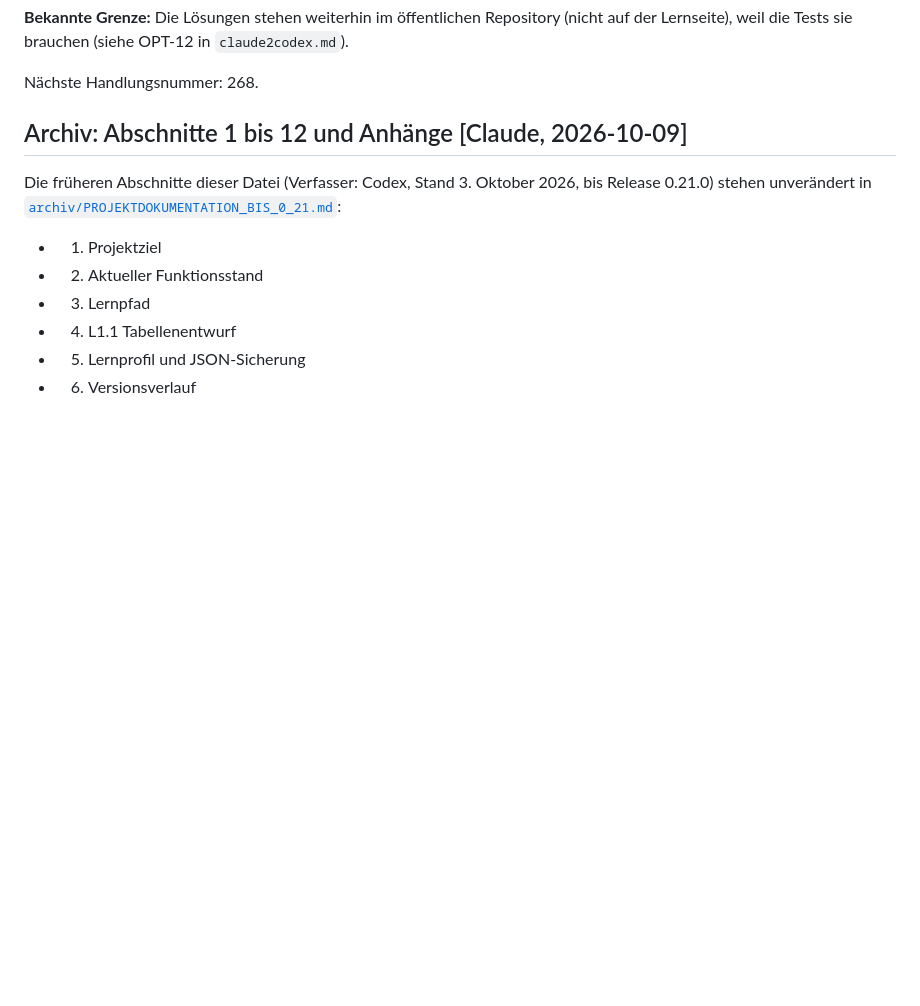
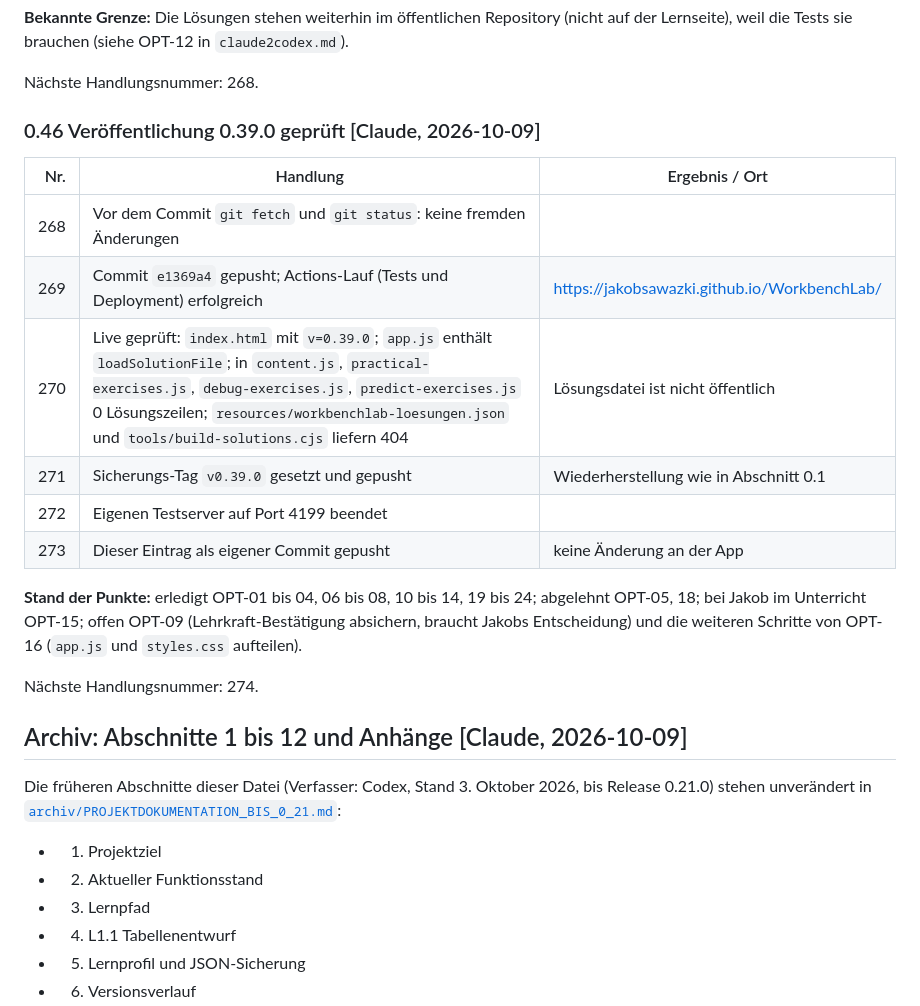
Before and after one commit to JakobSawazki/WorkbenchLab, a Markdown page: documentation/documentation.md, the part around the change. Rendered like a GitHub page; blank space fills up the shorter version.

Commit message:
Record verified 0.39.0 deployment
Co-Authored-By: Claude Opus 5.5 <noreply@anthropic.com>

```diff
--- a/documentation/documentation.md
+++ b/documentation/documentation.md
@@ -2097,6 +2097,24 @@ Datei ersetzt.
 
 Nächste Handlungsnummer: 268.
 
+### 0.46 Veröffentlichung 0.39.0 geprüft [Claude, 2026-10-09]
+
+| Nr. | Handlung | Ergebnis / Ort |
+| ---: | --- | --- |
+| 268 | Vor dem Commit `git fetch` und `git status`: keine fremden Änderungen | |
+| 269 | Commit `e1369a4` gepusht; Actions-Lauf (Tests und Deployment) erfolgreich | https://jakobsawazki.github.io/WorkbenchLab/ |
+| 270 | Live geprüft: `index.html` mit `v=0.39.0`; `app.js` enthält `loadSolutionFile`; in `content.js`, `practical-exercises.js`, `debug-exercises.js`, `predict-exercises.js` 0 Lösungszeilen; `resources/workbenchlab-loesungen.json` und `tools/build-solutions.cjs` liefern 404 | Lösungsdatei ist nicht öffentlich |
+| 271 | Sicherungs-Tag `v0.39.0` gesetzt und gepusht | Wiederherstellung wie in Abschnitt 0.1 |
+| 272 | Eigenen Testserver auf Port 4199 beendet | |
+| 273 | Dieser Eintrag als eigener Commit gepusht | keine Änderung an der App |
+
+**Stand der Punkte:** erledigt OPT-01 bis 04, 06 bis 08, 10 bis 14, 19 bis 24;
+abgelehnt OPT-05, 18; bei Jakob im Unterricht OPT-15; offen OPT-09
+(Lehrkraft-Bestätigung absichern, braucht Jakobs Entscheidung) und die weiteren
+Schritte von OPT-16 (`app.js` und `styles.css` aufteilen).
+
+Nächste Handlungsnummer: 274.
+
 <!-- CLAUDE:END -->
 
 ## Archiv: Abschnitte 1 bis 12 und Anhänge [Claude, 2026-10-09]
```
